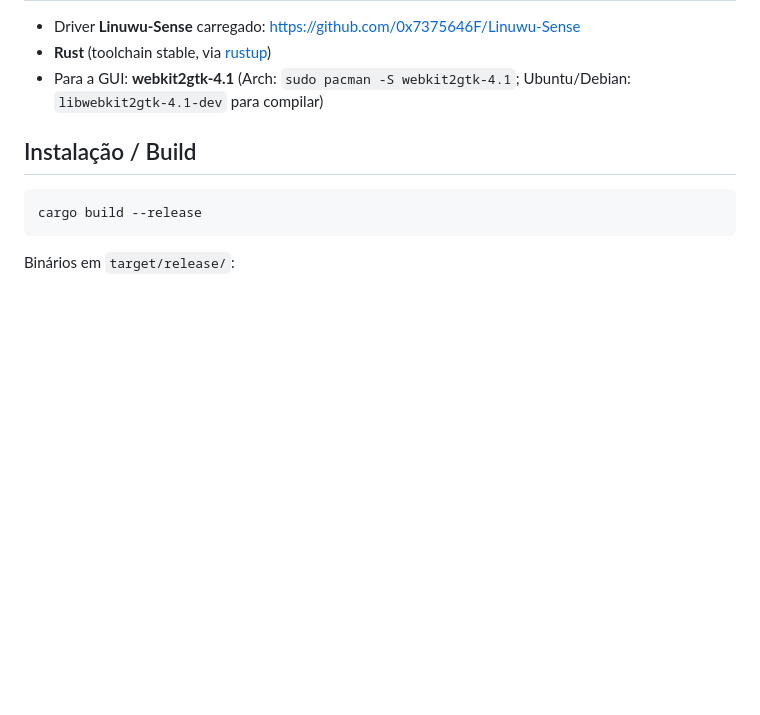
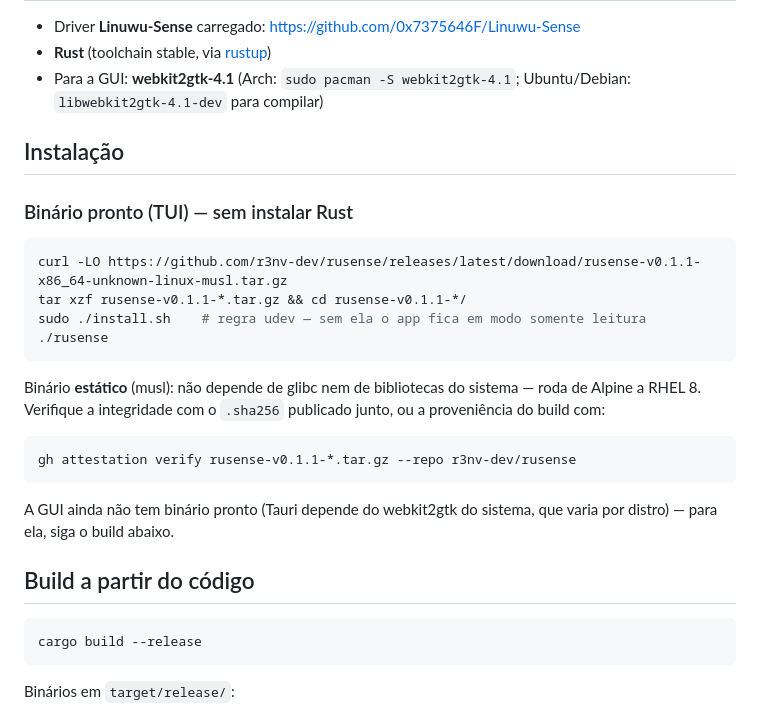
Before and after one commit to r3nv-dev/rusense, a Markdown page: README.md, the part around the change. GitHub-like rendering; blank space fills up the shorter version.

Commit message:
docs: add prebuilt binary install instructions
Responde ao pedido no PR #132 do Linuwu-Sense: até agora só existia o
caminho de compilar do zero, que exige rustup e as libs de dev do
Tauri só para controlar a ventoinha.

Co-Authored-By: Claude Opus 5 <noreply@anthropic.com>

````diff
--- a/README.md
+++ b/README.md
@@ -34,7 +34,29 @@ rusense-gui --mock    # GUI simulada
 - **Rust** (toolchain stable, via [rustup](https://rustup.rs))
 - Para a GUI: **webkit2gtk-4.1** (Arch: `sudo pacman -S webkit2gtk-4.1`; Ubuntu/Debian: `libwebkit2gtk-4.1-dev` para compilar)
 
-## Instalação / Build
+## Instalação
+
+### Binário pronto (TUI) — sem instalar Rust
+
+```sh
+curl -LO https://github.com/r3nv-dev/rusense/releases/latest/download/rusense-v0.1.1-x86_64-unknown-linux-musl.tar.gz
+tar xzf rusense-v0.1.1-*.tar.gz && cd rusense-v0.1.1-*/
+sudo ./install.sh    # regra udev — sem ela o app fica em modo somente leitura
+./rusense
+```
+
+Binário **estático** (musl): não depende de glibc nem de bibliotecas do sistema —
+roda de Alpine a RHEL 8. Verifique a integridade com o `.sha256` publicado junto,
+ou a proveniência do build com:
+
+```sh
+gh attestation verify rusense-v0.1.1-*.tar.gz --repo r3nv-dev/rusense
+```
+
+A GUI ainda não tem binário pronto (Tauri depende do webkit2gtk do sistema, que
+varia por distro) — para ela, siga o build abaixo.
+
+## Build a partir do código
 
 ```sh
 cargo build --release
````
